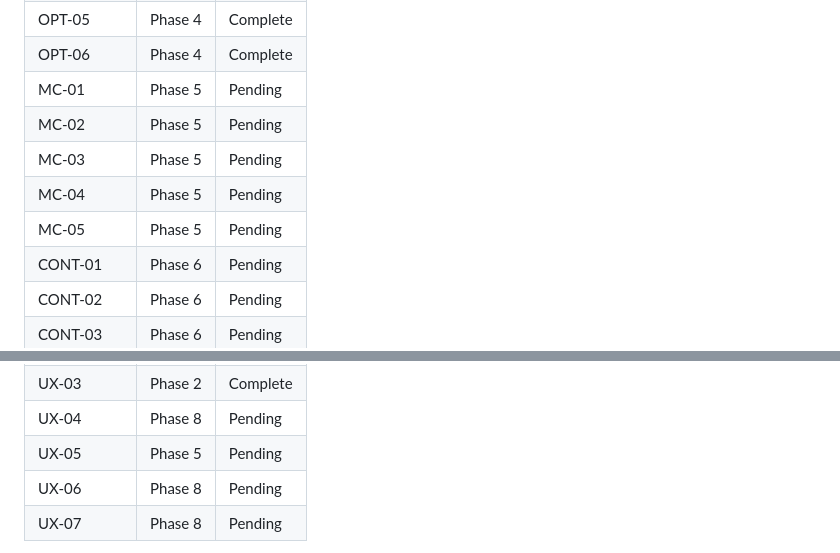
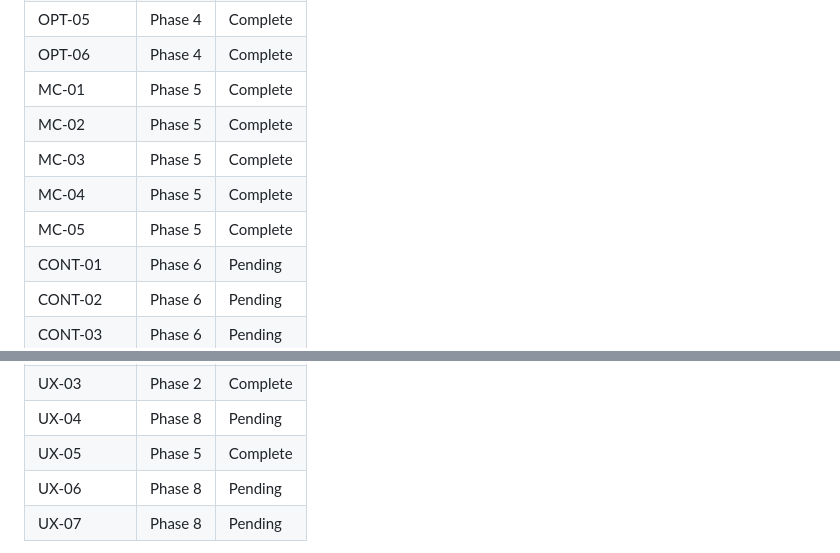
Before and after one commit to thegr4nge/portfolioforge, a Markdown page: .planning/REQUIREMENTS.md, 2 parts joined by grey strips. Rendered like a GitHub page.

```diff
--- a/.planning/REQUIREMENTS.md
+++ b/.planning/REQUIREMENTS.md
@@ -127,11 +127,11 @@
 | OPT-04 | Phase 4 | Complete |
 | OPT-05 | Phase 4 | Complete |
 | OPT-06 | Phase 4 | Complete |
-| MC-01 | Phase 5 | Pending |
-| MC-02 | Phase 5 | Pending |
-| MC-03 | Phase 5 | Pending |
-| MC-04 | Phase 5 | Pending |
-| MC-05 | Phase 5 | Pending |
+| MC-01 | Phase 5 | Complete |
+| MC-02 | Phase 5 | Complete |
+| MC-03 | Phase 5 | Complete |
+| MC-04 | Phase 5 | Complete |
+| MC-05 | Phase 5 | Complete |
 | CONT-01 | Phase 6 | Pending |
 | CONT-02 | Phase 6 | Pending |
 | CONT-03 | Phase 6 | Pending |
@@ -146,7 +146,7 @@
 | UX-02 | Phase 2 | Complete |
 | UX-03 | Phase 2 | Complete |
 | UX-04 | Phase 8 | Pending |
-| UX-05 | Phase 5 | Pending |
+| UX-05 | Phase 5 | Complete |
 | UX-06 | Phase 8 | Pending |
 | UX-07 | Phase 8 | Pending |
 
```
Also changed, not shown: .planning/ROADMAP.md (+5 -5 lines), 1 other file.
